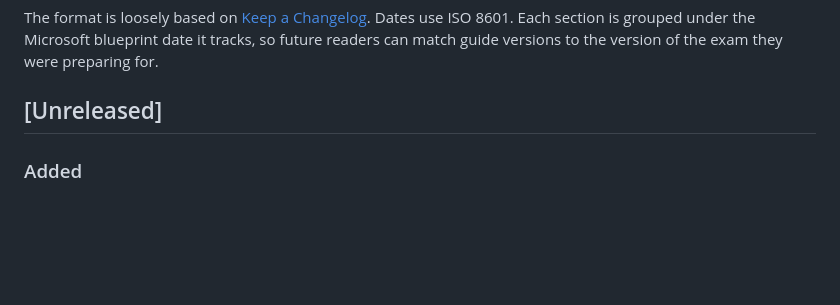
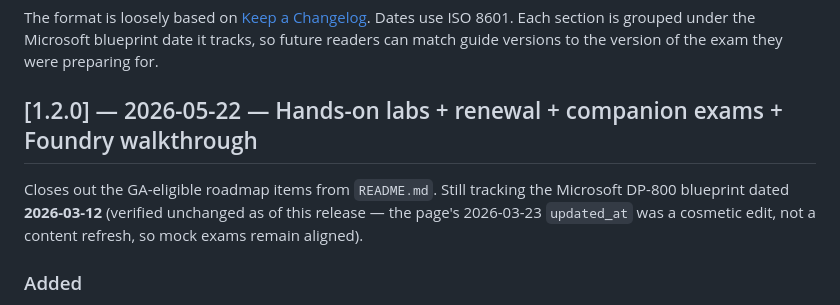
Before and after one commit to kengio/dp-800-study-guide, a Markdown page: CHANGELOG.md, the part around the change. Rendered like a GitHub page; blank space fills up the shorter version.

Commit message:
chore(release): v1.2.0 — labs + renewal + companion + Foundry
Promotes the [Unreleased] section to v1.2.0. Closes every
GA-eligible roadmap item from the v1.1.0 backlog:

- Hands-on lab pack (4 labs / ~1,870 lines)
- DP-800 renewal guide
- Companion-exams guide (DP-700 + AI-102 with retirement warning)
- Microsoft Foundry walkthrough (expanded Method 7)
- Blueprint currency verification (still 2026-03-12; no refresh)

Remaining roadmap items are gated on upstream GA (DiskANN,
half-precision vectors), upstream blueprint refresh, community PRs,
or are outside this guide's text-only scope (video walkthroughs).

```diff
--- a/CHANGELOG.md
+++ b/CHANGELOG.md
@@ -4,7 +4,9 @@ Notable changes to the DP-800 study guide.
 
 The format is loosely based on [Keep a Changelog](https://keepachangelog.com/). Dates use ISO 8601. Each section is grouped under the Microsoft blueprint date it tracks, so future readers can match guide versions to the version of the exam they were preparing for.
 
-## [Unreleased]
+## [1.2.0] — 2026-05-22 — Hands-on labs + renewal + companion exams + Foundry walkthrough
+
+Closes out the GA-eligible roadmap items from `README.md`. Still tracking the Microsoft DP-800 blueprint dated **2026-03-12** (verified unchanged as of this release — the page's 2026-03-23 `updated_at` was a cosmetic edit, not a content refresh, so mock exams remain aligned).
 
 ### Added
 
```
